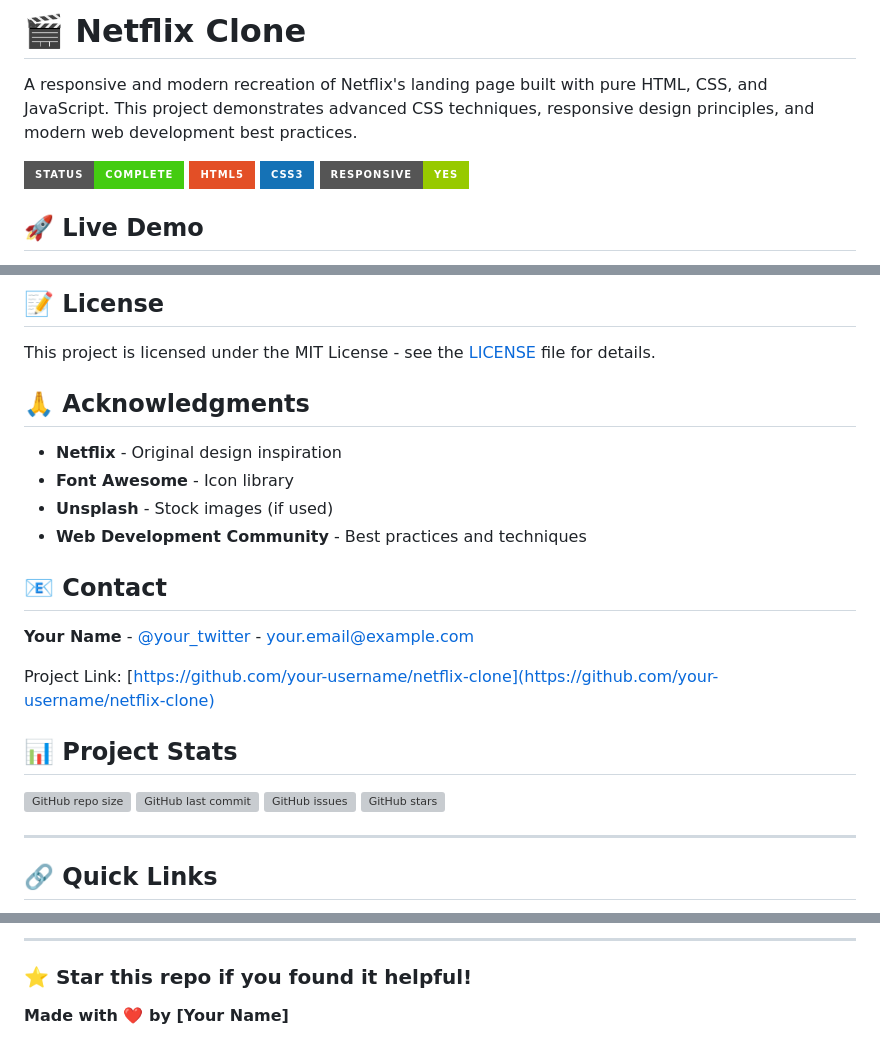
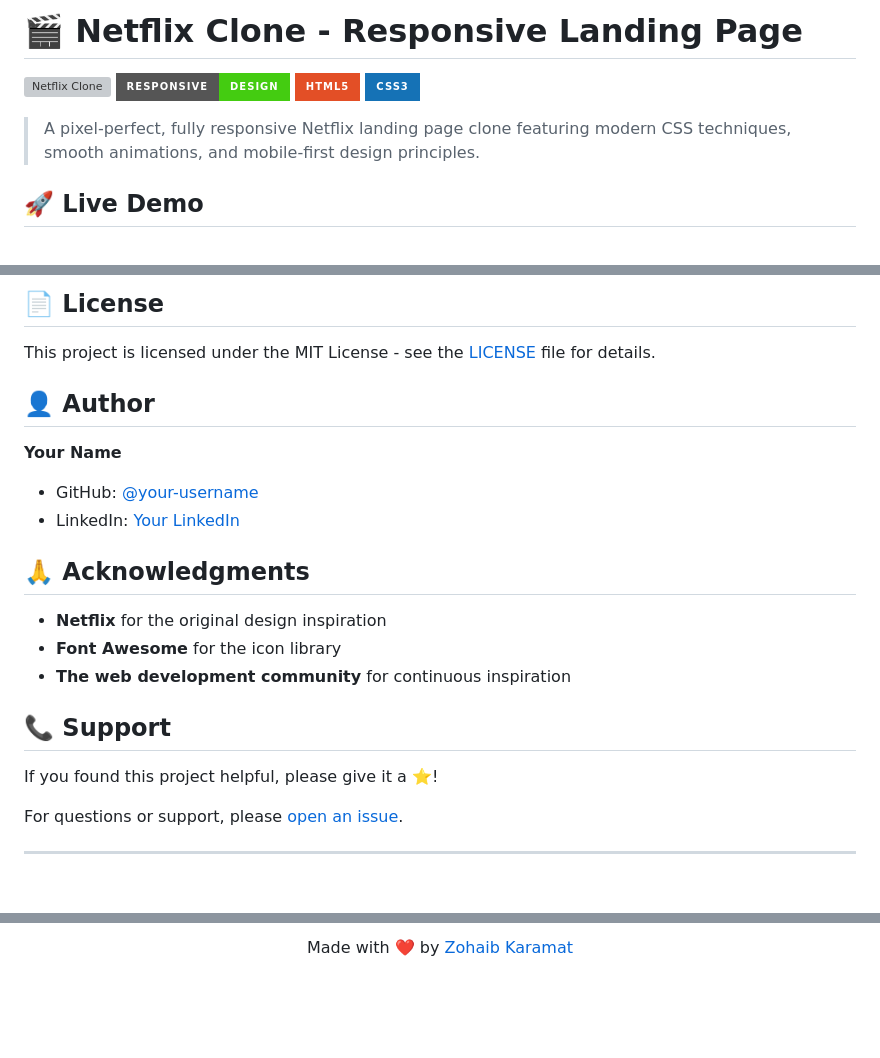
Before and after one commit to Zohaib-Karamat/Netflix-Clone, a Markdown page: README.md, 3 parts joined by grey strips. GitHub-like rendering; badges without logos; blank space fills up the shorter version; grey boxes are pictures that could not be loaded.

```diff
--- a/README.md
+++ b/README.md
@@ -1,11 +1,11 @@
-# 🎬 Netflix Clone
+# 🎬 Netflix Clone - Responsive Landing Page
 
-A responsive and modern recreation of Netflix's landing page built with pure HTML, CSS, and JavaScript. This project demonstrates advanced CSS techniques, responsive design principles, and modern web development best practices.
-
-![Netflix Clone Preview](https://img.shields.io/badge/Status-Complete-success?style=for-the-badge)
+![Netflix Clone](https://netflix-clone-liard-chi.vercel.app)
+![Responsive](https://img.shields.io/badge/Responsive-Design-brightgreen?style=for-the-badge)
 ![HTML5](https://img.shields.io/badge/HTML5-E34F26?style=for-the-badge&logo=html5&logoColor=white)
 ![CSS3](https://img.shields.io/badge/CSS3-1572B6?style=for-the-badge&logo=css3&logoColor=white)
-![Responsive](https://img.shields.io/badge/Responsive-Yes-green?style=for-the-badge)
+
+> A pixel-perfect, fully responsive Netflix landing page clone featuring modern CSS techniques, smooth animations, and mobile-first design principles.
 
 ## 🚀 Live Demo
 
@@ -176,29 +169,27 @@ Contributions are welcome! Please feel free to submit a Pull Request.
 
-## 📝 License
+## 📄 License
 
 This project is licensed under the MIT License - see the [LICENSE](LICENSE) file for details.
 
+## 👤 Author
+
+**Your Name**
+- GitHub: [@your-username](https://github.com/Zohaib-Karamat)
+- LinkedIn: [Your LinkedIn](https://linkedin.com/in/zohaibkaramat)
+
 ## 🙏 Acknowledgments
 
-- **Netflix** - Original design inspiration
-- **Font Awesome** - Icon library
-- **Unsplash** - Stock images (if used)
-- **Web Development Community** - Best practices and techniques
+- **Netflix** for the original design inspiration
+- **Font Awesome** for the icon library
+- **The web development community** for continuous inspiration
 
-## 📧 Contact
+## 📞 Support
 
-**Your Name** - [@your_twitter](https://twitter.com/your_twitter) - your.email@example.com
+If you found this project helpful, please give it a ⭐!
 
-Project Link: [https://github.com/your-username/netflix-clone](https://github.com/your-username/netflix-clone)
-
-## 📊 Project Stats
-
-![GitHub repo size](https://img.shields.io/github/repo-size/your-username/netflix-clone)
-![GitHub last commit](https://img.shields.io/github/last-commit/your-username/netflix-clone)
-![GitHub issues](https://img.shields.io/github/issues/your-username/netflix-clone)
-![GitHub stars](https://img.shields.io/github/stars/your-username/netflix-clone)
+For questions or support, please [open an issue](https://github.com/Zohaib-Karamat/Netflix-Clone.git).
 
 ---
 
-## 🔗 Quick Links
+<div align="center">
 
@@ -209,6 +197,4 @@ Project Link: [https://github.com/your-username/netflix-clone](https://github.co
 
----
+Made with ❤️ by [Zohaib Karamat](https://github.com/Zohaib-Karamat)
 
-### ⭐ Star this repo if you found it helpful!
-
-**Made with ❤️ by [Your Name]**
+</div>
```
Also changed, not shown: other parts of README.md (+123 -133 lines).
